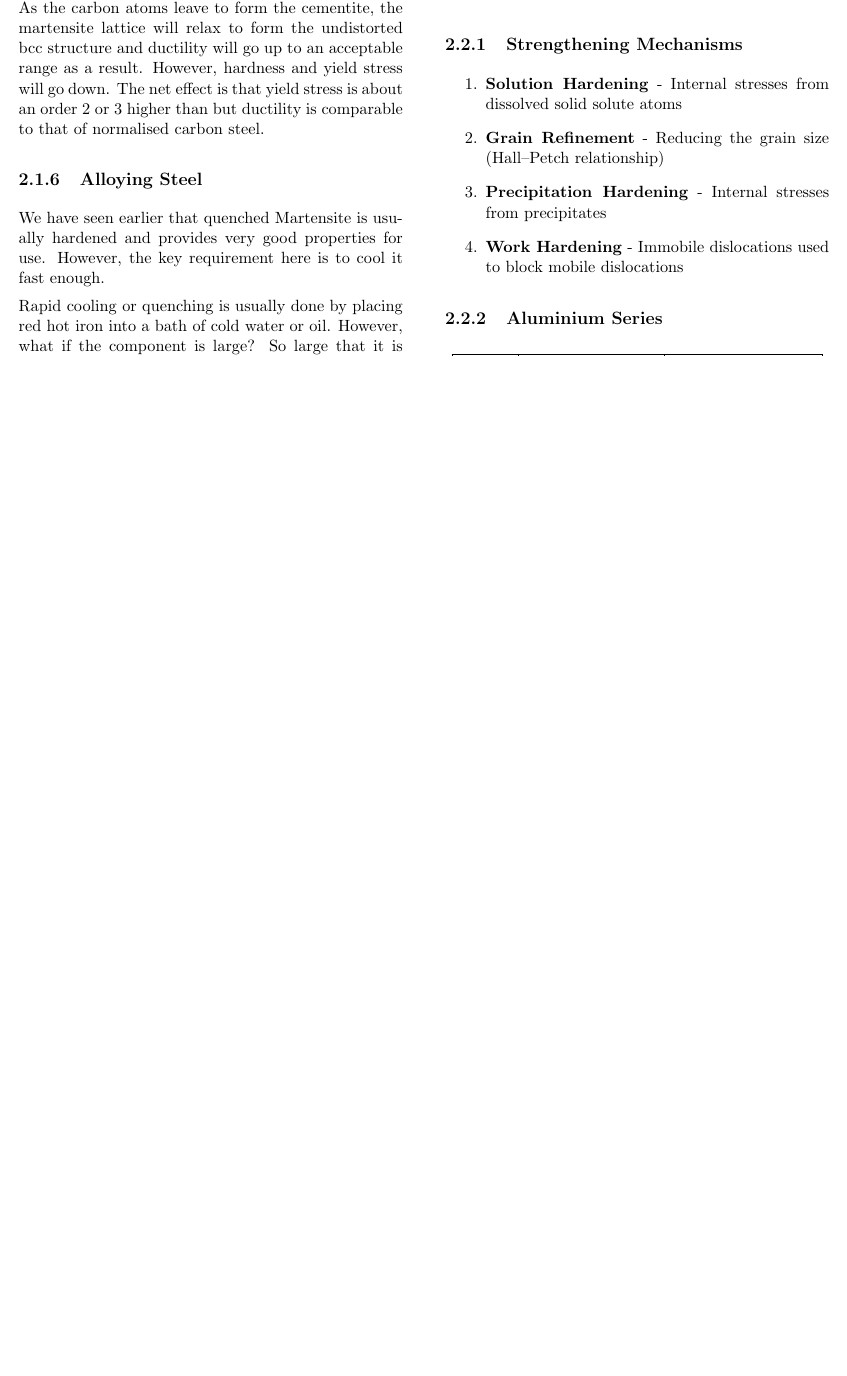
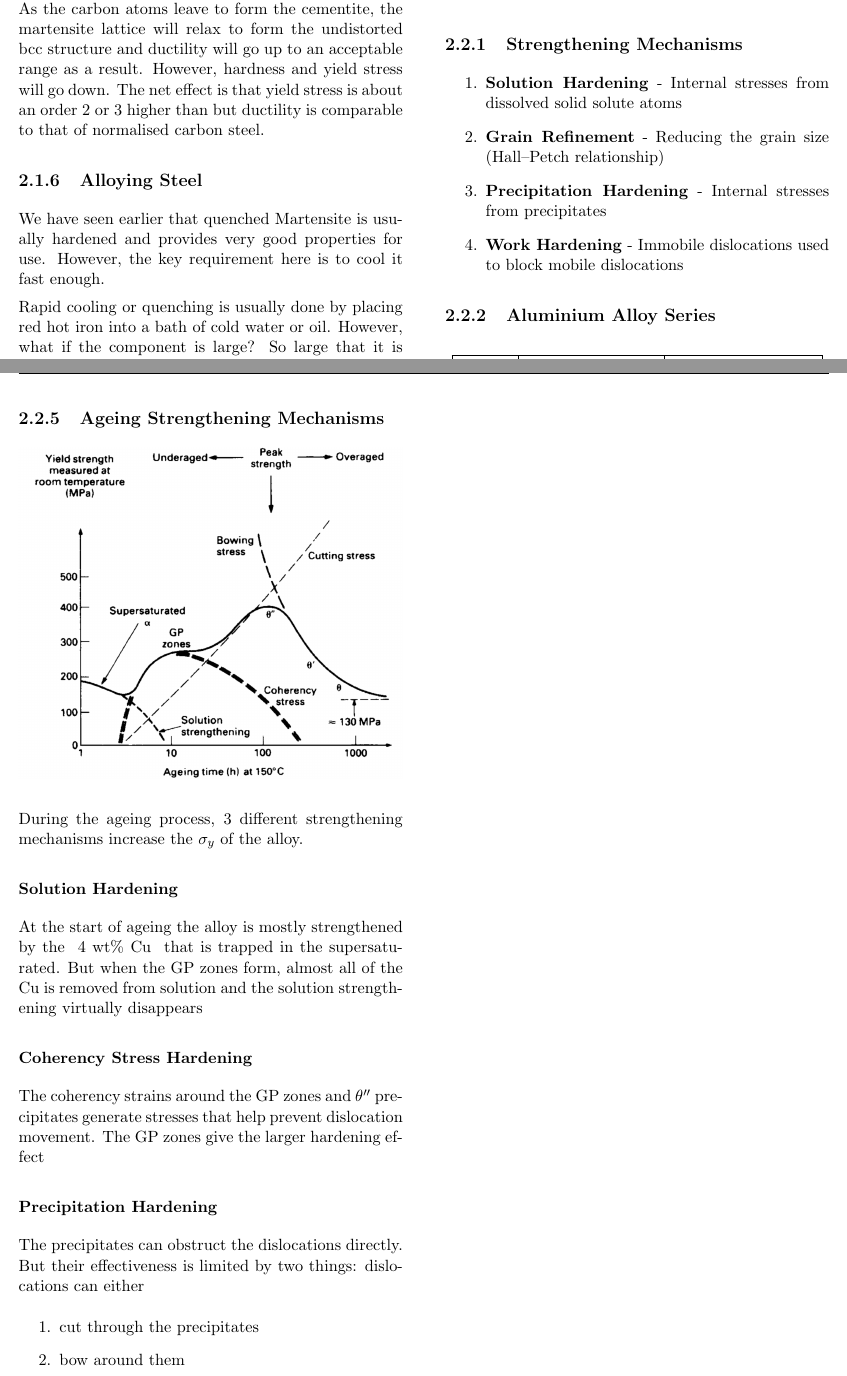
Before and after one commit to 0xifis/AE2-208-Materials, a LaTeX document (main.tex, which reads 2-alloys/2-2-aluminium.tex): part of page 17 of 20 before the commit and two parts of pages 17 and 20 of 21 after it, the two joined at a grey line, cut so that both start at the same text, the shorter picture padded with empty space. Compiled offline with pdfLaTeX.

Commit message:
Complete Al section

```diff
--- a/2-alloys/2-2-aluminium.tex
+++ b/2-alloys/2-2-aluminium.tex
@@ -15,5 +15,4 @@ Aluminium alloys are very interesting in aerospace because of their \textbf{ligh
 
 % subsection strengthening_mechanisms (end)
 
-\subsection{Aluminium Series} % (fold)
-\label{sub:aluminium_series}
+\subsection{Aluminium Alloy Series} % (fold)
@@ -154,5 +154,37 @@ Hence, a controlled cooling rate is required to get
 % subsubsection formation_of_equilibrium_phase_ (end)
 % subsection ageing (end)
 
+\subsection{Ageing Strengthening Mechanisms} % (fold)
+\label{sub:ageing_strengthening_mechanisms}
+
+
+\cimg{ageing_strength}
+
+During the ageing process, 3 different strengthening mechanisms increase the $\sigma_y$ of the alloy.
+
+\subsubsection{Solution Hardening} % (fold)
+\label{ssub:solution_hardening}
+
+At the start of ageing the alloy is mostly strengthened by the \wtcu{4} that is trapped in the supersaturated. But when the GP zones form, almost all of the Cu is removed from solution and the solution strengthening virtually disappears
+% subsubsection solution_hardening (end)
+
+\subsubsection{Coherency Stress Hardening} % (fold)
+\label{ssub:coherency_stress_hardening}
+
+The coherency strains around the GP zones and $\theta''$ precipitates generate stresses that help prevent dislocation movement. The GP zones give the larger hardening effect
+
+% subsubsection coherency_stress_hardening (end)
+
+\subsubsection{Precipitation Hardening} % (fold)
+\label{ssub:precipitation_hardening}
+
+The precipitates can obstruct the dislocations directly. But their effectiveness is limited by two things: dislocations can either
+\begin{enumerate}
+  \item cut through the precipitates
+  \item bow around them
+\end{enumerate}
+
+% subsubsection precipitation_hardening (end)
+% subsection ageing_strengthening_mechanisms (end)
 
 % section aluminium_alloys (end)
```
Also changed, not shown: figs/ageing_strength.png (added), 2-alloys/2-2-aluminium.tex (3 more changed lines).
